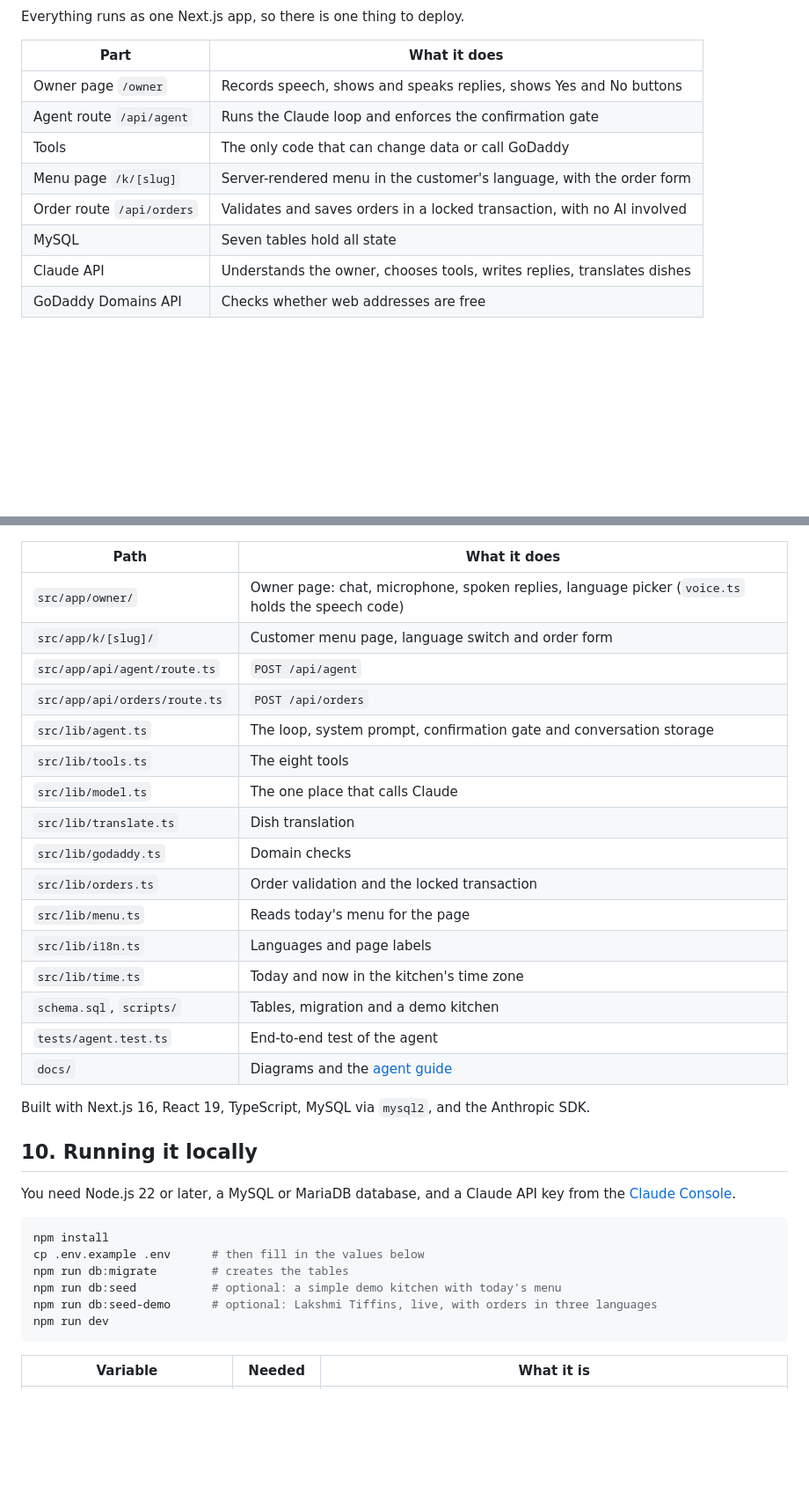
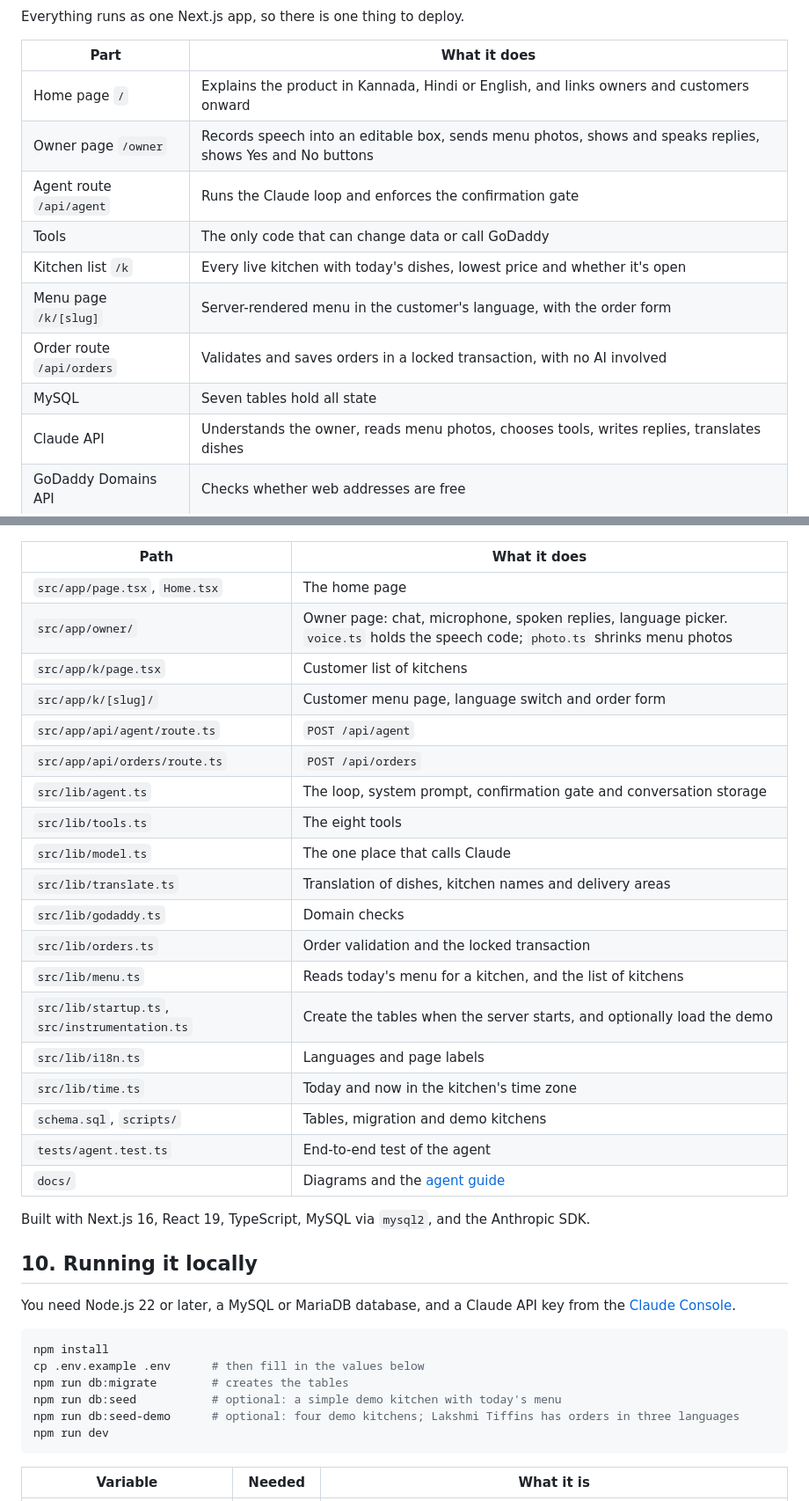
Before and after one commit to kritikarag/tiffin-kitchen, a Markdown page: README.md, 2 parts joined by grey strips. Shown at 88% size. Drawn GitHub-style; blank space fills up the shorter version.

````diff
--- a/README.md
+++ b/README.md
@@ -110,13 +120,15 @@ Everything runs as one Next.js app, so there is one thing to deploy.
 
 | Part | What it does |
 | --- | --- |
-| Owner page `/owner` | Records speech, shows and speaks replies, shows Yes and No buttons |
+| Home page `/` | Explains the product in Kannada, Hindi or English, and links owners and customers onward |
+| Owner page `/owner` | Records speech into an editable box, sends menu photos, shows and speaks replies, shows Yes and No buttons |
 | Agent route `/api/agent` | Runs the Claude loop and enforces the confirmation gate |
 | Tools | The only code that can change data or call GoDaddy |
+| Kitchen list `/k` | Every live kitchen with today's dishes, lowest price and whether it's open |
 | Menu page `/k/[slug]` | Server-rendered menu in the customer's language, with the order form |
 | Order route `/api/orders` | Validates and saves orders in a locked transaction, with no AI involved |
 | MySQL | Seven tables hold all state |
-| Claude API | Understands the owner, chooses tools, writes replies, translates dishes |
+| Claude API | Understands the owner, reads menu photos, chooses tools, writes replies, translates dishes |
 | GoDaddy Domains API | Checks whether web addresses are free |
 
 ### The agent loop
@@ -199,20 +218,23 @@ The full schema is in [`schema.sql`](schema.sql). Prices are whole rupees.
 
 | Path | What it does |
 | --- | --- |
-| `src/app/owner/` | Owner page: chat, microphone, spoken replies, language picker (`voice.ts` holds the speech code) |
+| `src/app/page.tsx`, `Home.tsx` | The home page |
+| `src/app/owner/` | Owner page: chat, microphone, spoken replies, language picker. `voice.ts` holds the speech code; `photo.ts` shrinks menu photos |
+| `src/app/k/page.tsx` | Customer list of kitchens |
 | `src/app/k/[slug]/` | Customer menu page, language switch and order form |
 | `src/app/api/agent/route.ts` | `POST /api/agent` |
 | `src/app/api/orders/route.ts` | `POST /api/orders` |
 | `src/lib/agent.ts` | The loop, system prompt, confirmation gate and conversation storage |
 | `src/lib/tools.ts` | The eight tools |
 | `src/lib/model.ts` | The one place that calls Claude |
-| `src/lib/translate.ts` | Dish translation |
+| `src/lib/translate.ts` | Translation of dishes, kitchen names and delivery areas |
 | `src/lib/godaddy.ts` | Domain checks |
 | `src/lib/orders.ts` | Order validation and the locked transaction |
-| `src/lib/menu.ts` | Reads today's menu for the page |
+| `src/lib/menu.ts` | Reads today's menu for a kitchen, and the list of kitchens |
+| `src/lib/startup.ts`, `src/instrumentation.ts` | Create the tables when the server starts, and optionally load the demo |
 | `src/lib/i18n.ts` | Languages and page labels |
 | `src/lib/time.ts` | Today and now in the kitchen's time zone |
-| `schema.sql`, `scripts/` | Tables, migration and a demo kitchen |
+| `schema.sql`, `scripts/` | Tables, migration and demo kitchens |
 | `tests/agent.test.ts` | End-to-end test of the agent |
 | `docs/` | Diagrams and the [agent guide](docs/stage-2-agent-guide.md) |
 
@@ -227,7 +249,7 @@ npm install
 cp .env.example .env      # then fill in the values below
 npm run db:migrate        # creates the tables
 npm run db:seed           # optional: a simple demo kitchen with today's menu
-npm run db:seed-demo      # optional: Lakshmi Tiffins, live, with orders in three languages
+npm run db:seed-demo      # optional: four demo kitchens; Lakshmi Tiffins has orders in three languages
 npm run dev
 ```
 
````
Also changed, not shown: other parts of README.md (+56 -22 lines), docs/sample-handwritten-menu.jpg (added).
